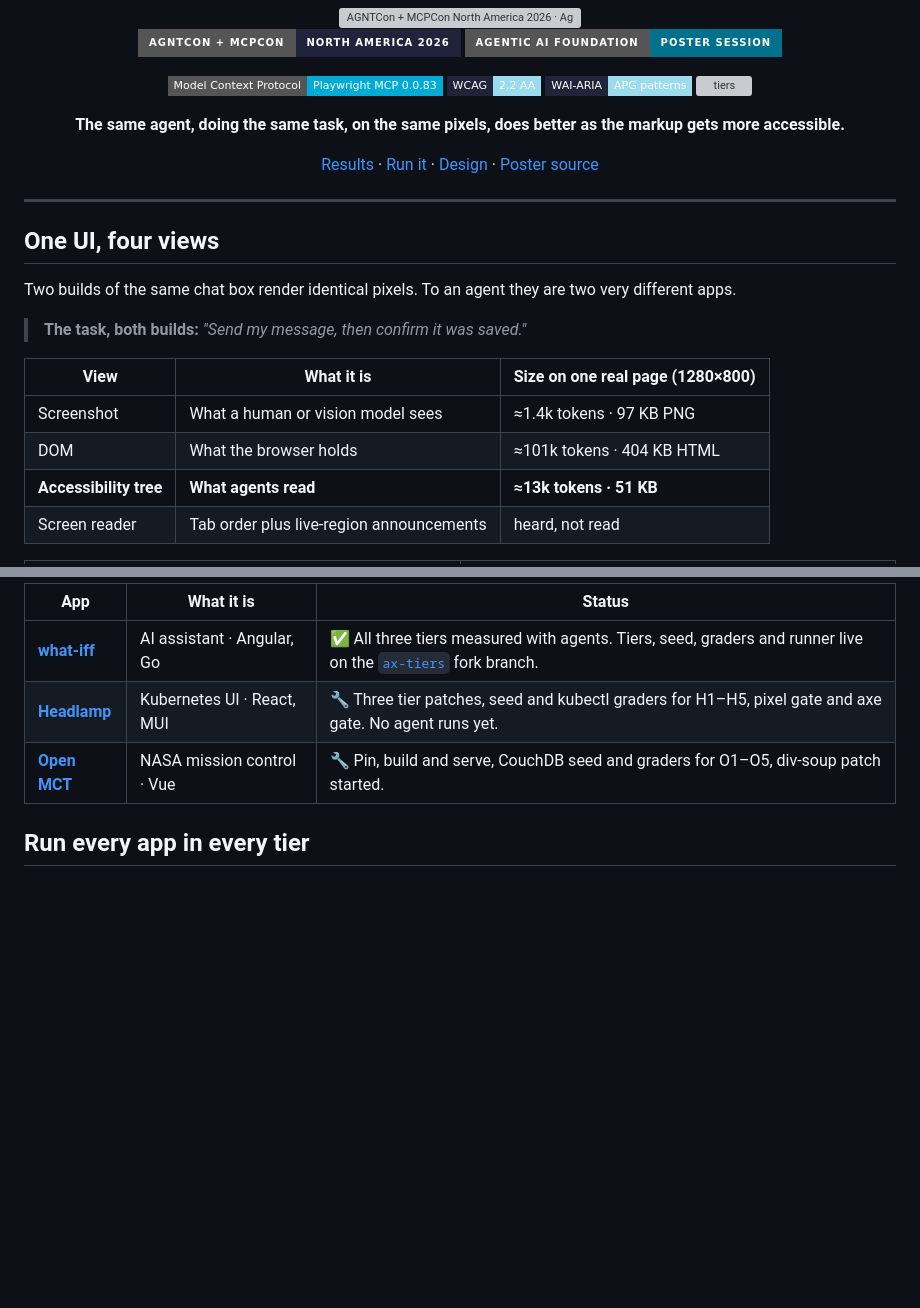
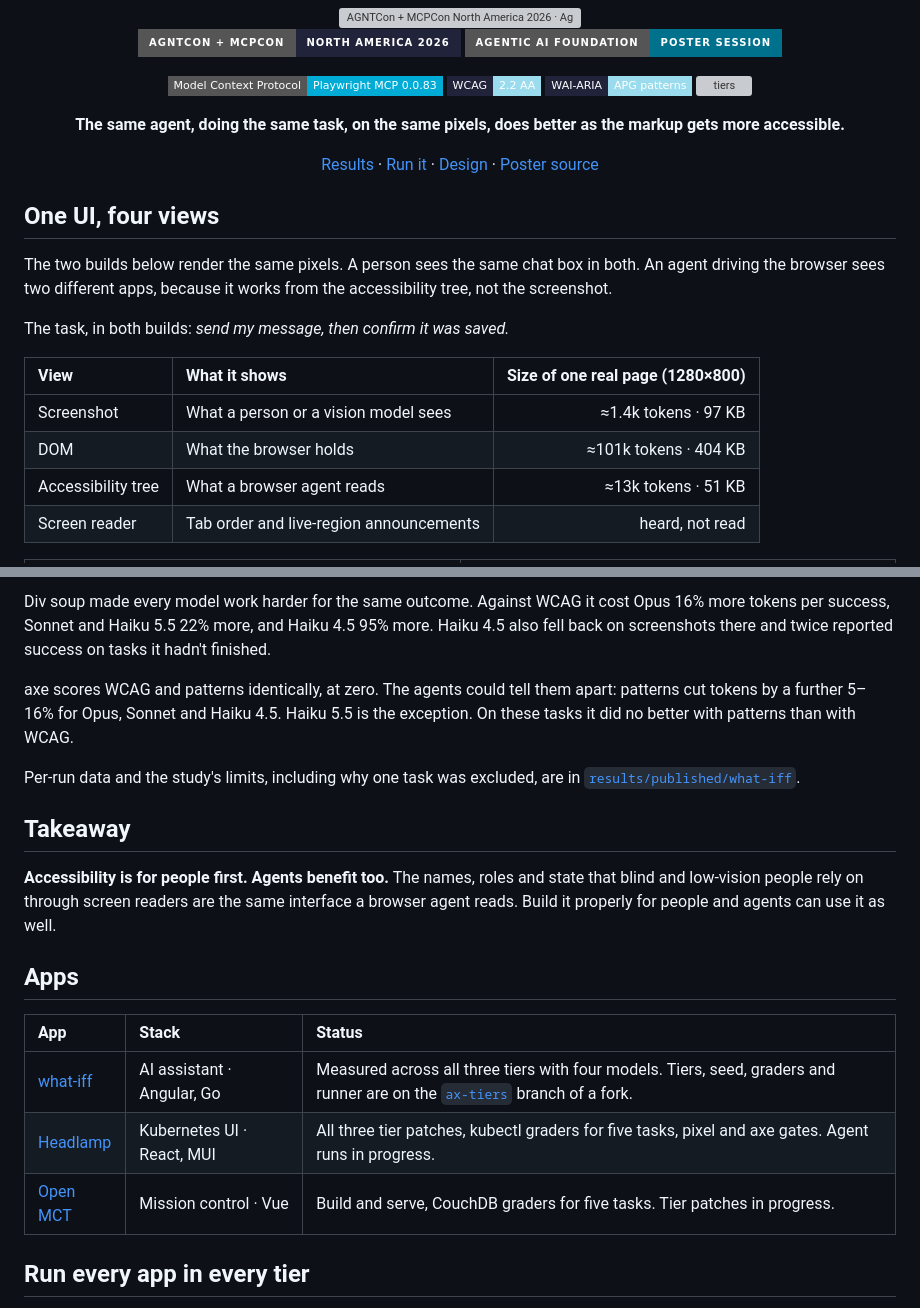
Before and after one commit to unlikelyzero/agent-experience-mcpcon26, a Markdown page: README.md, 2 parts joined by grey strips. Drawn GitHub-style; badges without logos; blank space fills up the shorter version; grey boxes are pictures that could not be loaded.

```diff
--- a/README.md
+++ b/README.md
@@ -16,19 +16,17 @@
 
 </div>
 
----
-
 ## One UI, four views
 
-Two builds of the same chat box render identical pixels. To an agent they are two very different apps.
+The two builds below render the same pixels. A person sees the same chat box in both. An agent driving the browser sees two different apps, because it works from the accessibility tree, not the screenshot.
 
-> **The task, both builds:** *"Send my message, then confirm it was saved."*
+The task, in both builds: *send my message, then confirm it was saved.*
 
-| View | What it is | Size on one real page (1280×800) |
-|---|---|---|
-| Screenshot | What a human or vision model sees | ≈1.4k tokens · 97 KB PNG |
-| DOM | What the browser holds | ≈101k tokens · 404 KB HTML |
-| **Accessibility tree** | **What agents read** | **≈13k tokens · 51 KB** |
-| Screen reader | Tab order plus live-region announcements | heard, not read |
+| View | What it shows | Size of one real page (1280×800) |
+|:---|:---|---:|
+| Screenshot | What a person or a vision model sees | ≈1.4k tokens · 97 KB |
+| DOM | What the browser holds | ≈101k tokens · 404 KB |
+| Accessibility tree | What a browser agent reads | ≈13k tokens · 51 KB |
+| Screen reader | Tab order and live-region announcements | heard, not read |
 
 <table>
@@ -145,9 +180,21 @@ Per-run data, the T4 exclusion and the other limits are in [`results/published/w
 
-| App | What it is | Status |
-|---|---|---|
-| [**what-iff**](https://github.com/theimaginaryfoundation/what-iff) | AI assistant · Angular, Go | ✅ All three tiers measured with agents. Tiers, seed, graders and runner live on the [`ax-tiers`](https://github.com/neupenguin/what-iff/tree/ax-tiers) fork branch. |
-| [**Headlamp**](https://github.com/kubernetes-sigs/headlamp) | Kubernetes UI · React, MUI | 🔧 Three tier patches, seed and kubectl graders for H1–H5, pixel gate and axe gate. No agent runs yet. |
-| [**Open MCT**](https://github.com/nasa/openmct) | NASA mission control · Vue | 🔧 Pin, build and serve, CouchDB seed and graders for O1–O5, div-soup patch started. |
+Div soup made every model work harder for the same outcome. Against WCAG it cost Opus 16% more tokens per success, Sonnet and Haiku 5.5 22% more, and Haiku 4.5 95% more. Haiku 4.5 also fell back on screenshots there and twice reported success on tasks it hadn't finished.
+
+axe scores WCAG and patterns identically, at zero. The agents could tell them apart: patterns cut tokens by a further 5–16% for Opus, Sonnet and Haiku 4.5. Haiku 5.5 is the exception. On these tasks it did no better with patterns than with WCAG.
+
+Per-run data and the study's limits, including why one task was excluded, are in [`results/published/what-iff`](results/published/what-iff/README.md).
+
+## Takeaway
+
+**Accessibility is for people first. Agents benefit too.** The names, roles and state that blind and low-vision people rely on through screen readers are the same interface a browser agent reads. Build it properly for people and agents can use it as well.
+
+## Apps
+
+| App | Stack | Status |
+|:---|:---|:---|
+| [what-iff](https://github.com/theimaginaryfoundation/what-iff) | AI assistant · Angular, Go | Measured across all three tiers with four models. Tiers, seed, graders and runner are on the [`ax-tiers`](https://github.com/neupenguin/what-iff/tree/ax-tiers) branch of a fork. |
+| [Headlamp](https://github.com/kubernetes-sigs/headlamp) | Kubernetes UI · React, MUI | All three tier patches, kubectl graders for five tasks, pixel and axe gates. Agent runs in progress. |
+| [Open MCT](https://github.com/nasa/openmct) | Mission control · Vue | Build and serve, CouchDB graders for five tasks. Tier patches in progress. |
 
 ## Run every app in every tier
 
```
Also changed, not shown: other parts of README.md (+74 -37 lines).
